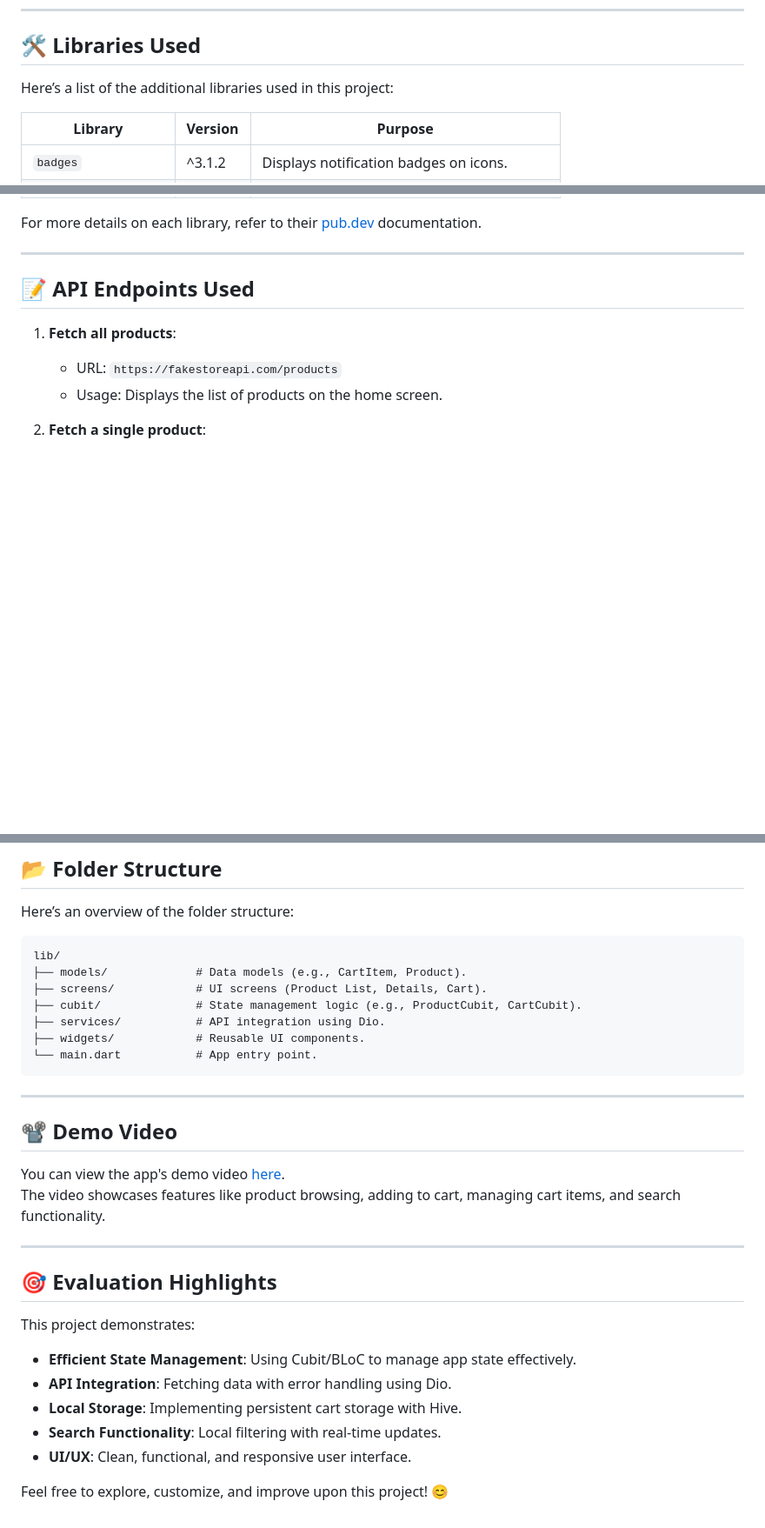
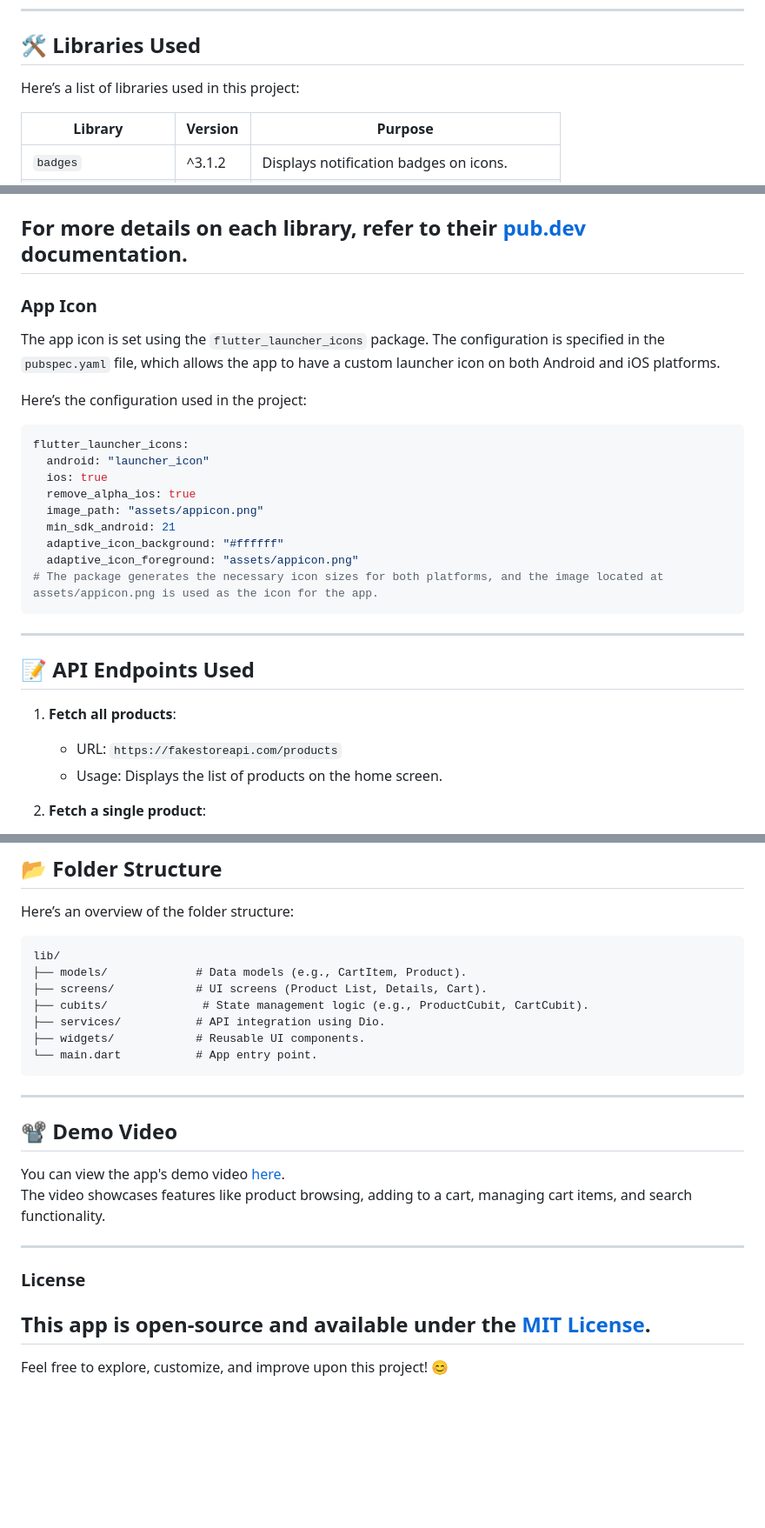
Before and after one commit to YousefBahgat/Mini-Mart-App, a Markdown page: README.md, 3 parts joined by grey strips. Shown: that part at 87% size. Rendered like a GitHub page; blank space fills up the shorter version.

````diff
--- a/README.md
+++ b/README.md
@@ -70,7 +77,7 @@ A Flutter-based Mini Shop application that demonstrates state management, API in
 
 ## 🛠️ Libraries Used
 
-Here’s a list of the additional libraries used in this project:
+Here’s a list of libraries used in this project:
 
 | Library                | Version  | Purpose                                           |
 |------------------------|----------|---------------------------------------------------|
@@ -83,9 +90,25 @@ Here’s a list of the additional libraries used in this project:
 | `hive_flutter`         | ^1.1.0   | Flutter-specific extensions for Hive.            |
 
 For more details on each library, refer to their [pub.dev](https://pub.dev) documentation.
+---
+### App Icon
 
+The app icon is set using the `flutter_launcher_icons` package. The configuration is specified in the `pubspec.yaml` file, which allows the app to have a custom launcher icon on both Android and iOS platforms.
+
+Here’s the configuration used in the project:
+
+```yaml
+flutter_launcher_icons:
+  android: "launcher_icon"
+  ios: true
+  remove_alpha_ios: true
+  image_path: "assets/appicon.png"
+  min_sdk_android: 21
+  adaptive_icon_background: "#ffffff"
+  adaptive_icon_foreground: "assets/appicon.png"
+# The package generates the necessary icon sizes for both platforms, and the image located at assets/appicon.png is used as the icon for the app.
+```
 ---
-
 ## 📝 API Endpoints Used
 
 1. **Fetch all products**:
@@ -106,7 +129,7 @@ Here’s an overview of the folder structure:
 lib/
 ├── models/             # Data models (e.g., CartItem, Product).
 ├── screens/            # UI screens (Product List, Details, Cart).
-├── cubit/              # State management logic (e.g., ProductCubit, CartCubit).
+├── cubits/              # State management logic (e.g., ProductCubit, CartCubit).
 ├── services/           # API integration using Dio.
 ├── widgets/            # Reusable UI components.
 └── main.dart           # App entry point.
@@ -117,17 +140,11 @@ lib/
 ## 📽️ Demo Video
 
 You can view the app's demo video [here](https://drive.google.com/drive/folders/your-google-drive-link).
-The video showcases features like product browsing, adding to cart, managing cart items, and search functionality.
+The video showcases features like product browsing, adding to a cart, managing cart items, and search functionality.
 
 ---
+### License
 
-## 🎯 Evaluation Highlights
-
-This project demonstrates:
-- **Efficient State Management**: Using Cubit/BLoC to manage app state effectively.
-- **API Integration**: Fetching data with error handling using Dio.
-- **Local Storage**: Implementing persistent cart storage with Hive.
-- **Search Functionality**: Local filtering with real-time updates.
-- **UI/UX**: Clean, functional, and responsive user interface.
-
+This app is open-source and available under the [MIT License](LICENSE).
+---
 Feel free to explore, customize, and improve upon this project! 😊
````
Also changed, not shown: other parts of README.md (+9 -2 lines).
